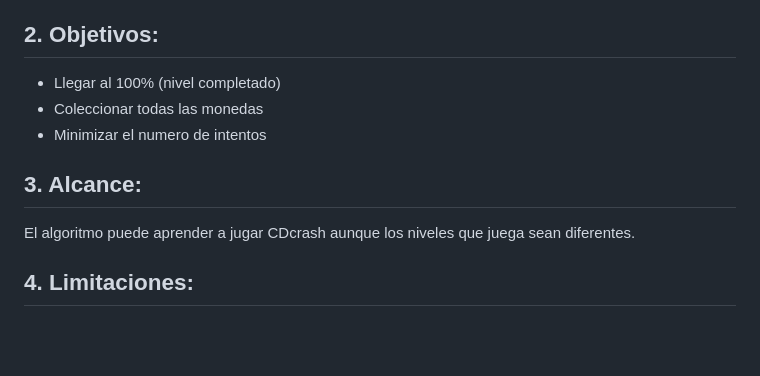
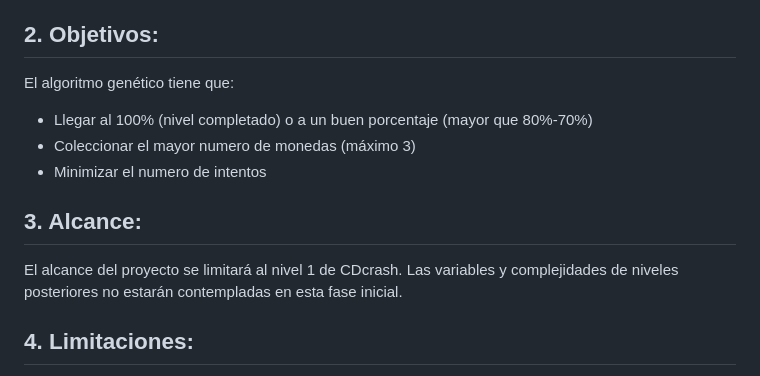
Before and after one commit to LucasEPK/ia-uncuyo-2023, a Markdown page: proyecto_final/anteproyecto.md, the part around the change. Rendered like a GitHub page; blank space fills up the shorter version.

Commit message:
updated objectives and scope

```diff
--- a/proyecto_final/anteproyecto.md
+++ b/proyecto_final/anteproyecto.md
@@ -13,13 +13,15 @@ La idea de este proyecto es **programar un algoritmo genético para el juego que
 
 ## 2. Objetivos:
 
-- Llegar al 100% (nivel completado)
-- Coleccionar todas las monedas
+El algoritmo genético tiene que:
+
+- Llegar al 100% (nivel completado) o a un buen porcentaje (mayor que 80%-70%)
+- Coleccionar el mayor numero de monedas (máximo 3)
 - Minimizar el numero de intentos
 
 ## 3. Alcance:
 
-El algoritmo puede aprender a jugar CDcrash aunque los niveles que juega sean diferentes.
+El alcance del proyecto se limitará al nivel 1 de CDcrash. Las variables y complejidades de niveles posteriores no estarán contempladas en esta fase inicial.
 
 ## 4. Limitaciones:
 
```
